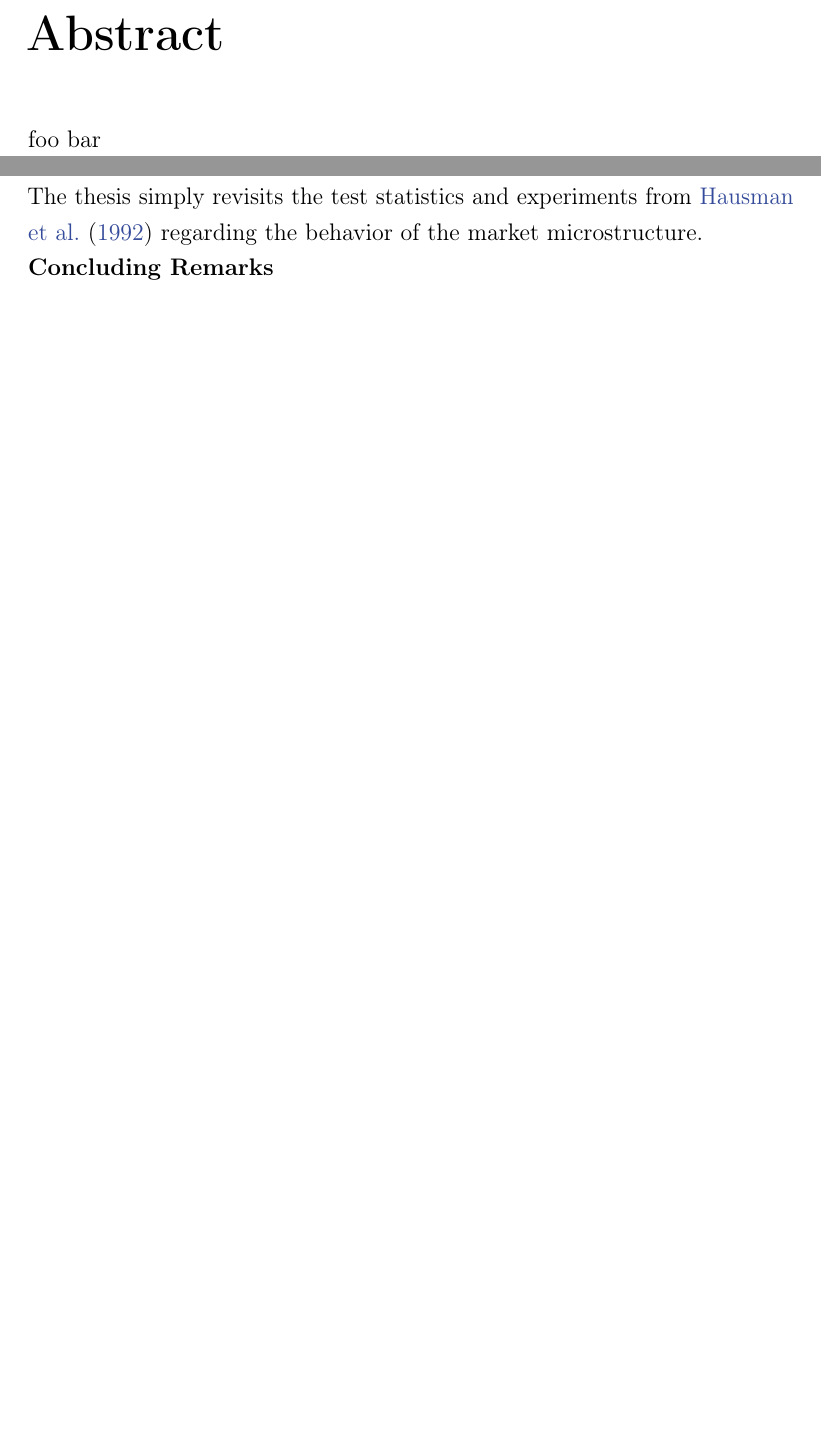
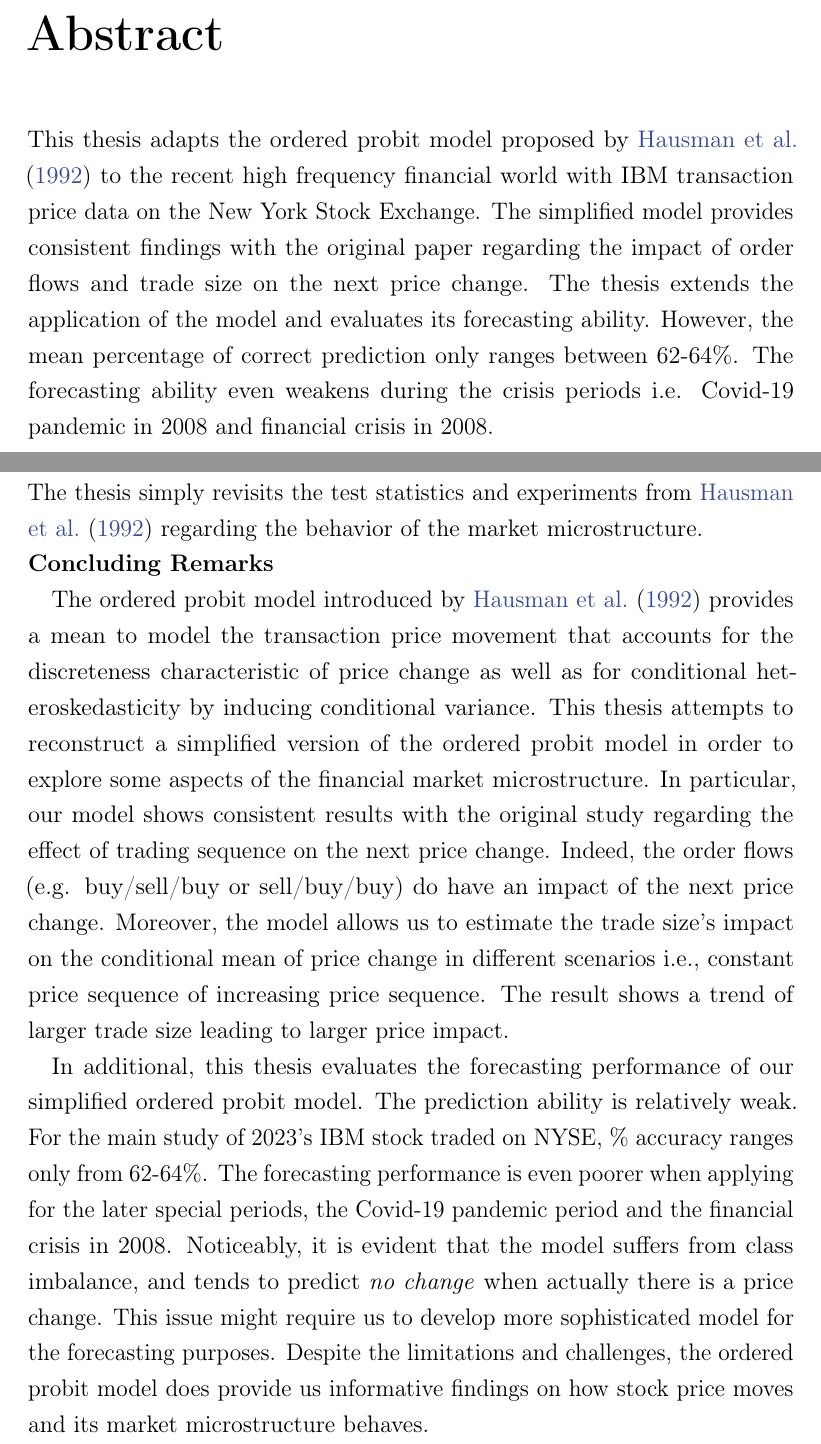
Before and after one commit to thuhtran/Master-thesis-Overleaf-backup, a LaTeX thesis (thesis_main.tex, which reads chapters/0_2-abstract.tex, chapters/6-conclusions.tex): two parts of pages 2 and 39 of 48, joined at a grey line, cut so that both start at the same text, the shorter picture padded with empty space. Compiled offline with pdfLaTeX.

Commit message:
Updates from Overleaf

```diff
--- a/chapters/0_2-abstract.tex
+++ b/chapters/0_2-abstract.tex
@@ -1,2 +1,3 @@
 \chapter*{Abstract}
-foo bar
+
+This thesis adapts the ordered probit model proposed by \citet{hausman1992} to the recent high frequency financial world with IBM transaction price data on the New York Stock Exchange. The simplified model provides consistent findings with the original paper regarding the impact of order flows and trade size on the next price change. The thesis extends the application of the model and evaluates its forecasting ability. However, the mean percentage of correct prediction only ranges between 62-64\%. The forecasting ability even weakens during the crisis periods i.e. Covid-19 pandemic in 2008 and financial crisis in 2008.
--- a/chapters/6-conclusions.tex
+++ b/chapters/6-conclusions.tex
@@ -14,3 +14,7 @@ Lastly, it would be more insightful to update the results with the more recent m
 
 
 {\noindent\bfseries Concluding Remarks }
+
+The ordered probit model introduced by \citet{hausman1992} provides a mean to model the transaction price movement that accounts for the discreteness characteristic of price change as well as for conditional heteroskedasticity by inducing conditional variance. This thesis attempts to reconstruct a simplified version of the ordered probit model in order to explore some aspects of the financial market microstructure. In particular, our model shows consistent results with the original study regarding the effect of trading sequence on the next price change. Indeed, the order flows (e.g. buy/sell/buy or sell/buy/buy) do have an impact of the next price change. Moreover, the model allows us to estimate the trade size's impact on the conditional mean of price change in different scenarios i.e., constant price sequence of increasing price sequence. The result shows a trend of larger trade size leading to larger price impact.
+
+In additional, this thesis evaluates the forecasting performance of our simplified ordered probit model. The prediction ability is relatively weak. For the main study of 2023's IBM stock traded on NYSE, \% accuracy ranges only from 62-64\%. The forecasting performance is even poorer when applying for the later special periods, the Covid-19 pandemic period and the financial crisis in 2008. Noticeably, it is evident that the model suffers from class imbalance, and tends to predict \textit{no change} when actually there is a price change. This issue might require us to develop more sophisticated model for the forecasting purposes. Despite the limitations and challenges, the ordered probit model does provide us informative findings on how stock price moves and its market microstructure behaves.
```
